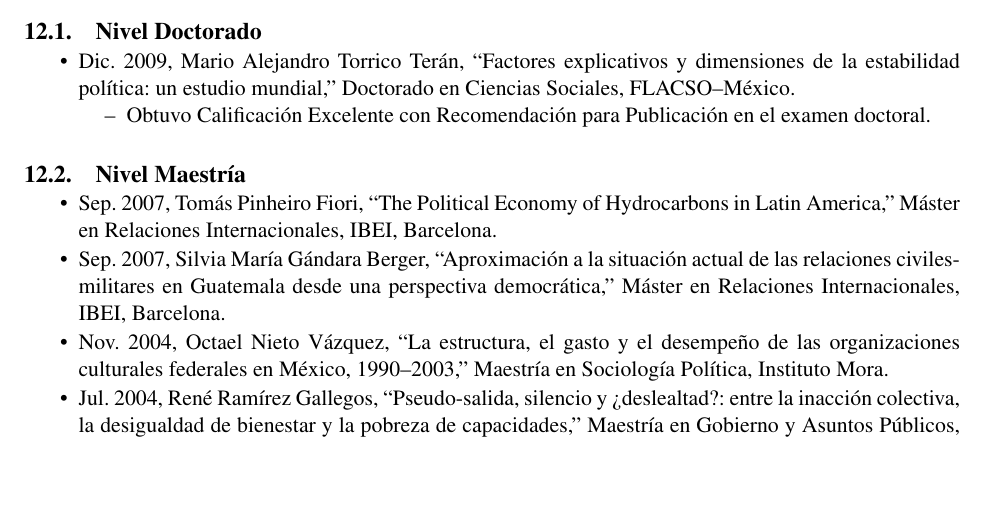
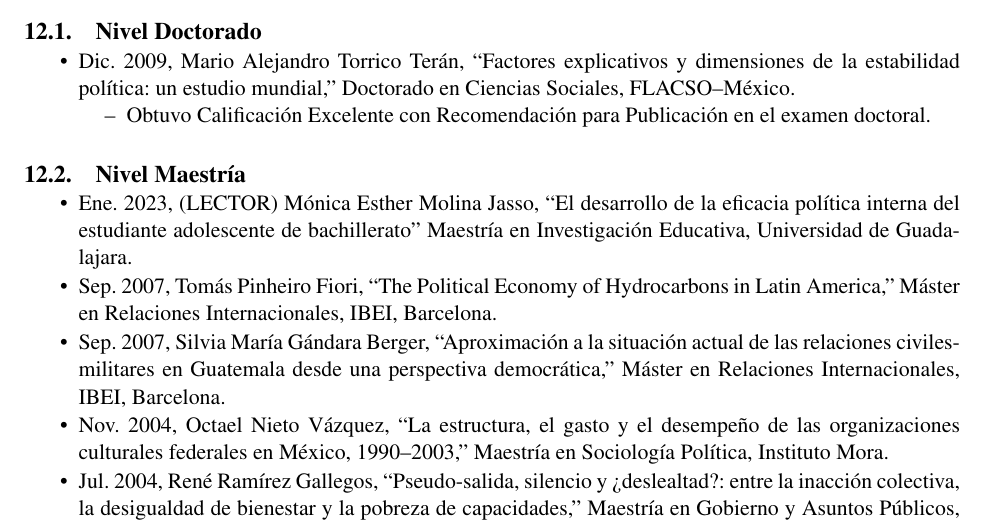
Before and after one commit to emagar/cv, a LaTeX CV (cvEspanol.tex): part of page 10 of 14, cut so that both start at the same text, the shorter picture padded with empty space. Compiled offline with pdfLaTeX; the source files are stored in an older character set and shown here as Unicode.

Commit message:
update udg

```diff
--- a/cvEspanol.tex
+++ b/cvEspanol.tex
@@ -1389,13 +1389,13 @@ $\approx$ US\$91,000}.}
 
     \begin{itemize}
 
-    \item Dic.\ 2009, Mario Alejandro Torrico Ter{á}n,
-    ``Factores explicativos y dimensiones de la estabilidad pol{í}tica: un estudio mundial,''
-    Doctorado en Ciencias Sociales, FLACSO--M{é}xico.
+    \item Dic.\ 2009, Mario Alejandro Torrico Terán,
+    ``Factores explicativos y dimensiones de la estabilidad política: un estudio mundial,''
+    Doctorado en Ciencias Sociales, FLACSO--México.
 
         \begin{list}{--}{\topsep=-10pt \parsep=0pt \parskip=0pt} %% itemize sin espacios de más para premios
 
-        \item Obtuvo Calificaci{ó}n Excelente con Recomendaci{ó}n para Publicaci{ó}n en el examen
+        \item Obtuvo Calificación Excelente con Recomendación para Publicación en el examen
         doctoral.
 
         \end{list}
@@ -1407,13 +1407,16 @@ $\approx$ US\$91,000}.}
 
     \begin{itemize}
 
-    \item Sep.\ 2007, Tom{á}s Pinheiro Fiori, ``The Political Economy of Hydrocarbons in Latin America,''
-    M{á}ster en Relaciones Internacionales, IBEI, Barcelona.
-
-    \item Sep.\ 2007, Silvia Mar{í}a G{á}ndara Berger, ``Aproximaci{ó}n a la situaci{ó}n actual de las relaciones civiles-militares
-    en Guatemala desde una perspectiva democr{á}tica,'' M{á}ster en Relaciones Internacionales, IBEI, Barcelona.
-
-    \item Nov.\ 2004, Octael Nieto V{á}zquez, ``La estructura, el gasto y el desempeño de las organizaciones
+    \item Ene.\ 2023, (LECTOR) Mónica Esther Molina Jasso, ``El desarrollo de la eficacia política interna del estudiante adolescente de bachillerato''
+    Maestría en Investigación Educativa, Universidad de Guadalajara.
+
+    \item Sep.\ 2007, Tomás Pinheiro Fiori, ``The Political Economy of Hydrocarbons in Latin America,''
+    Máster en Relaciones Internacionales, IBEI, Barcelona.
+
+    \item Sep.\ 2007, Silvia María Gándara Berger, ``Aproximación a la situación actual de las relaciones civiles-militares
+    en Guatemala desde una perspectiva democrática,'' Máster en Relaciones Internacionales, IBEI, Barcelona.
+
+    \item Nov.\ 2004, Octael Nieto Vázquez, ``La estructura, el gasto y el desempeño de las organizaciones
     culturales federales en México, 1990--2003,'' Maestría en Sociología Política,
     Instituto Mora.
 
```
Also changed, not shown: cvEspanol.pdf, cvEspanol.tex (36 more changed lines).
